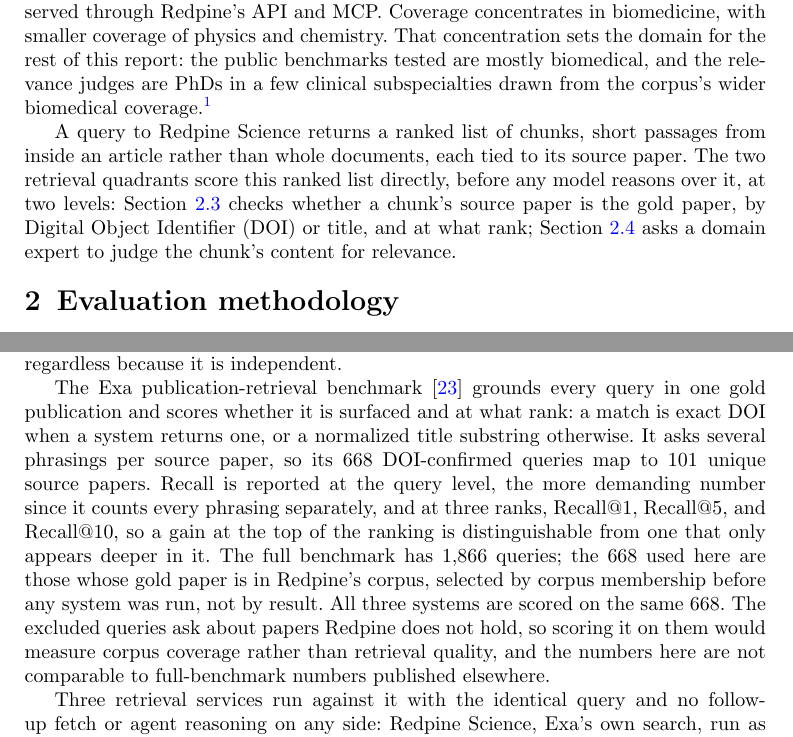
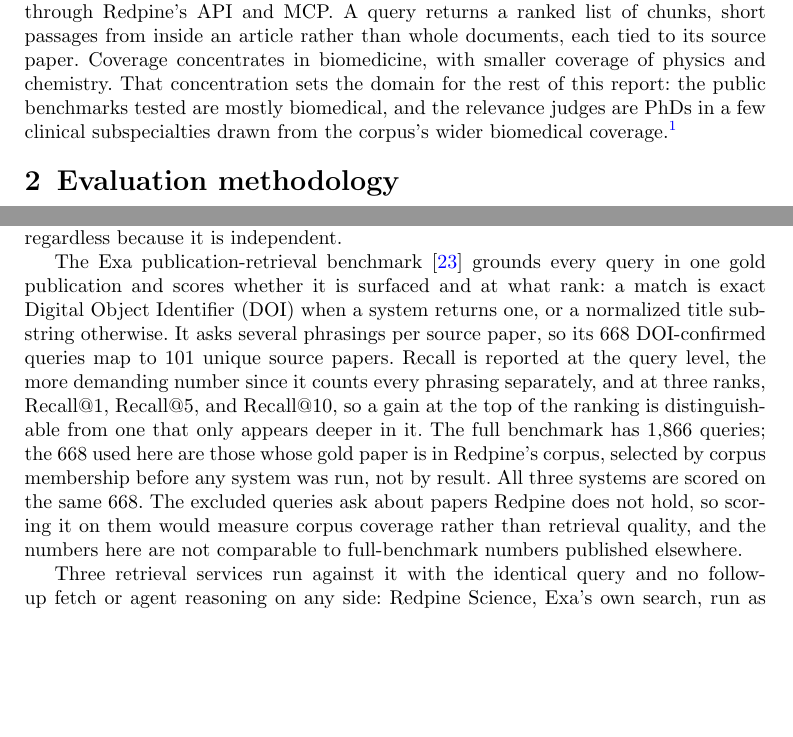
Before and after one commit to leonoravesterbacka/Redpine-Science, a LaTeX paper (main.tex): two parts of pages 2 and 7 of 19, joined at a grey line, cut so that both start at the same text, the shorter picture padded with empty space. Compiled offline with pdfLaTeX.

Commit message:
docs: fold the chunk sentence into the corpus paragraph and drop the retrieval-quadrant preview

```diff
--- a/main.tex
+++ b/main.tex
@@ -112,21 +112,15 @@
 
 The corpus used for these evaluations is Redpine Science, which holds over 20
 million peer-reviewed articles from closed-access journals and open-access
-repositories, served through Redpine's API and MCP.
+repositories, served through Redpine's API and MCP. A query returns a ranked list
+of chunks, short passages from inside an article rather than whole documents, each
+tied to its source paper.
 Coverage concentrates in biomedicine, with smaller coverage of physics and
 chemistry. That concentration sets the domain for the rest of this report: the
 public benchmarks tested are mostly biomedical, and the relevance judges are PhDs
 in a few clinical subspecialties drawn from the corpus's wider biomedical
 coverage.\footnote{For the full list of partners and coverage by field, see
 \url{https://redpine.ai}.}
-
-A query to Redpine Science returns a ranked list of chunks, short passages from
-inside an article rather than whole documents, each tied to its source paper. The
-two retrieval quadrants score this ranked list directly, before any model reasons
-over it, at two levels: Section~\ref{sec:method-quadrant-three} checks whether a
-chunk's source paper is the gold paper, by Digital Object Identifier (DOI) or title, and at what rank;
-Section~\ref{sec:method-quadrant-four} asks a domain expert to judge the chunk's
-content for relevance.
 
 \section{Evaluation methodology}\label{sec:methodology}
 
@@ -397,7 +391,7 @@
 
 The Exa publication-retrieval benchmark~\cite{exabenchmarks} grounds every query in one
 gold publication and scores whether it is surfaced and at what rank: a match is exact
-DOI when a system returns one, or a normalized title substring
+Digital Object Identifier (DOI) when a system returns one, or a normalized title substring
 otherwise. It asks several phrasings per source paper, so its 668 DOI-confirmed queries
 map to 101 unique source papers. Recall is reported at the query level, the more demanding number since it counts
 every phrasing separately, and at three ranks, Recall@1, Recall@5, and Recall@10, so a
```
